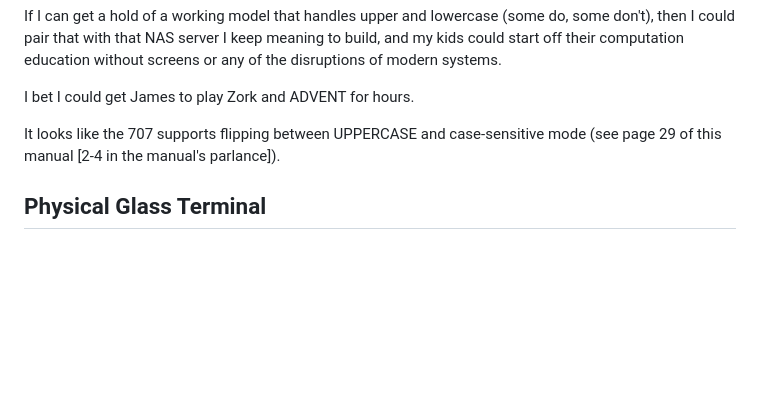
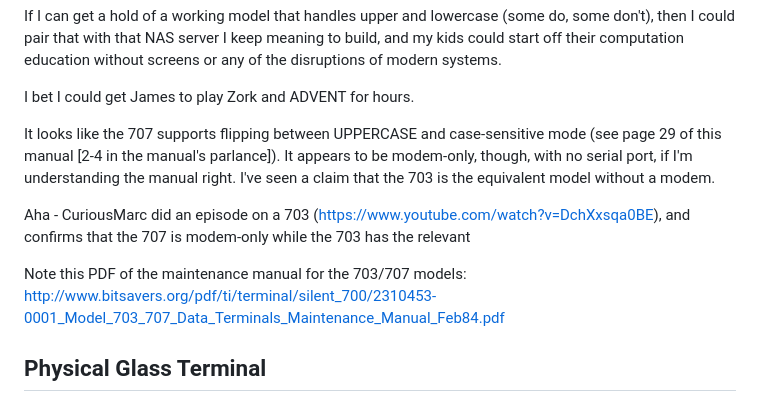
Before and after one commit to NateEag/nateeag.com, a Markdown page: drafts/hardware-notes.md, the part around the change. Rendered like a GitHub page; blank space fills up the shorter version.

Commit message:
More notes on getting a working teletype

```diff
--- a/drafts/hardware-notes.md
+++ b/drafts/hardware-notes.md
@@ -244,7 +244,16 @@ or any of the disruptions of modern systems.
 I bet I could get James to play Zork and ADVENT for hours.
 
 It looks like the 707 supports flipping between UPPERCASE and case-sensitive
-mode (see page 29 of this manual [2-4 in the manual's parlance]).
+mode (see page 29 of this manual [2-4 in the manual's parlance]). It appears to
+be modem-only, though, with no serial port, if I'm understanding the manual
+right. I've seen a claim that the 703 is the equivalent model without a modem.
+
+Aha - CuriousMarc did an episode on a 703
+(https://www.youtube.com/watch?v=DchXxsqa0BE), and confirms that the 707 is
+modem-only while the 703 has the relevant
+
+Note this PDF of the maintenance manual for the 703/707 models:
+http://www.bitsavers.org/pdf/ti/terminal/silent_700/2310453-0001_Model_703_707_Data_Terminals_Maintenance_Manual_Feb84.pdf
 
 
 ## Physical Glass Terminal
```
